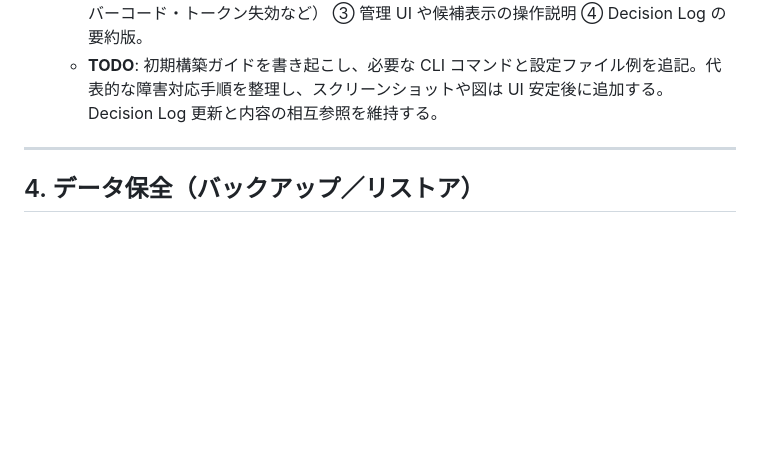
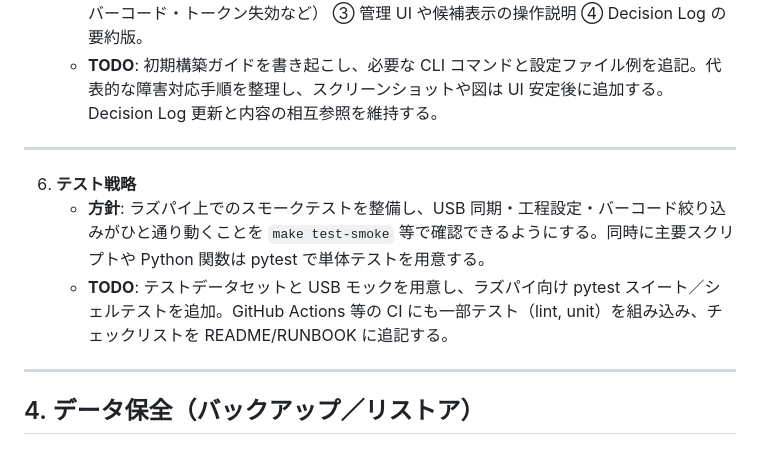
Before and after one commit to denkoushi/tool-management-system02, a Markdown page: RUNBOOK.md, the part around the change. Rendered like a GitHub page; blank space fills up the shorter version.

Commit message:
Define Raspberry Pi smoke test strategy

```diff
--- a/RUNBOOK.md
+++ b/RUNBOOK.md
@@ -361,6 +361,12 @@ USB メモリ経由で生産計画と標準工数の CSV を配布し、左上
 
 ---
 
+6. **テスト戦略**
+   - **方針**: ラズパイ上でのスモークテストを整備し、USB 同期・工程設定・バーコード絞り込みがひと通り動くことを `make test-smoke` 等で確認できるようにする。同時に主要スクリプトや Python 関数は pytest で単体テストを用意する。
+   - **TODO**: テストデータセットと USB モックを用意し、ラズパイ向け pytest スイート／シェルテストを追加。GitHub Actions 等の CI にも一部テスト（lint, unit）を組み込み、チェックリストを README/RUNBOOK に追記する。
+
+---
+
 ## 4. データ保全（バックアップ／リストア）
 
 ### 4.1 日次バックアップ（保持 14 日）
```
